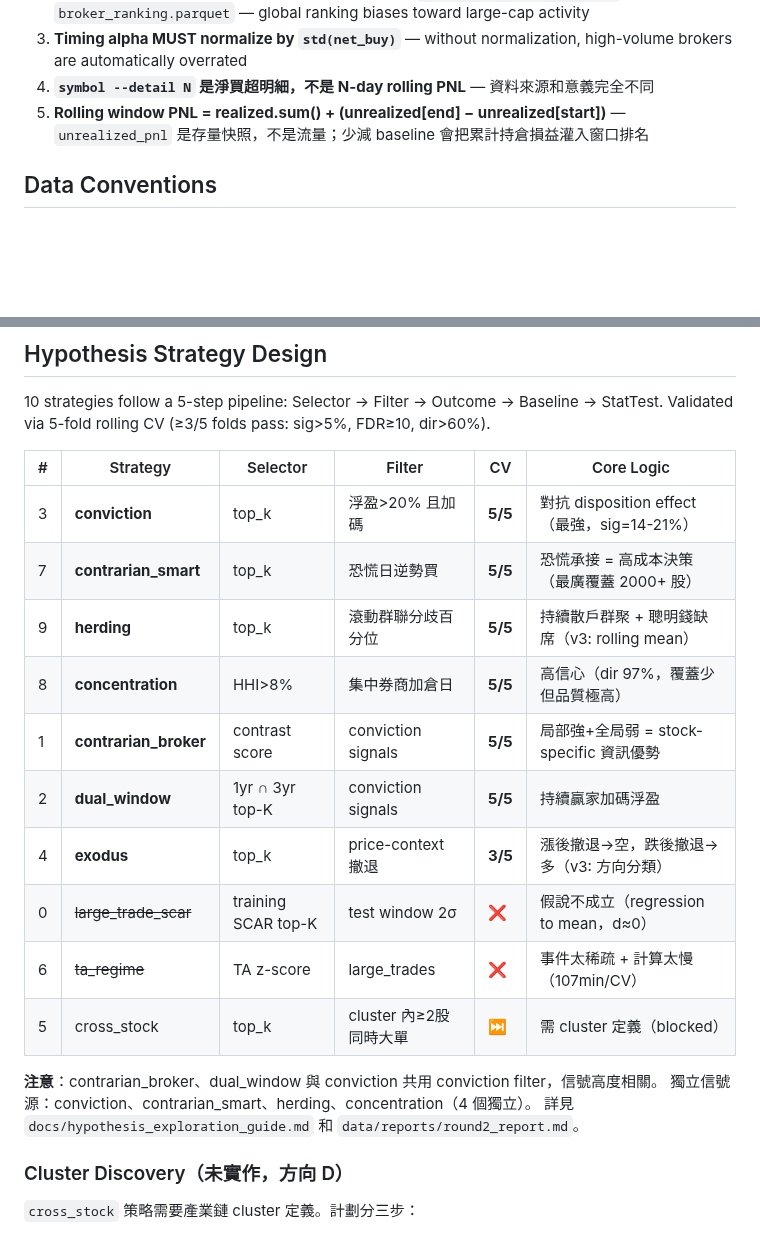
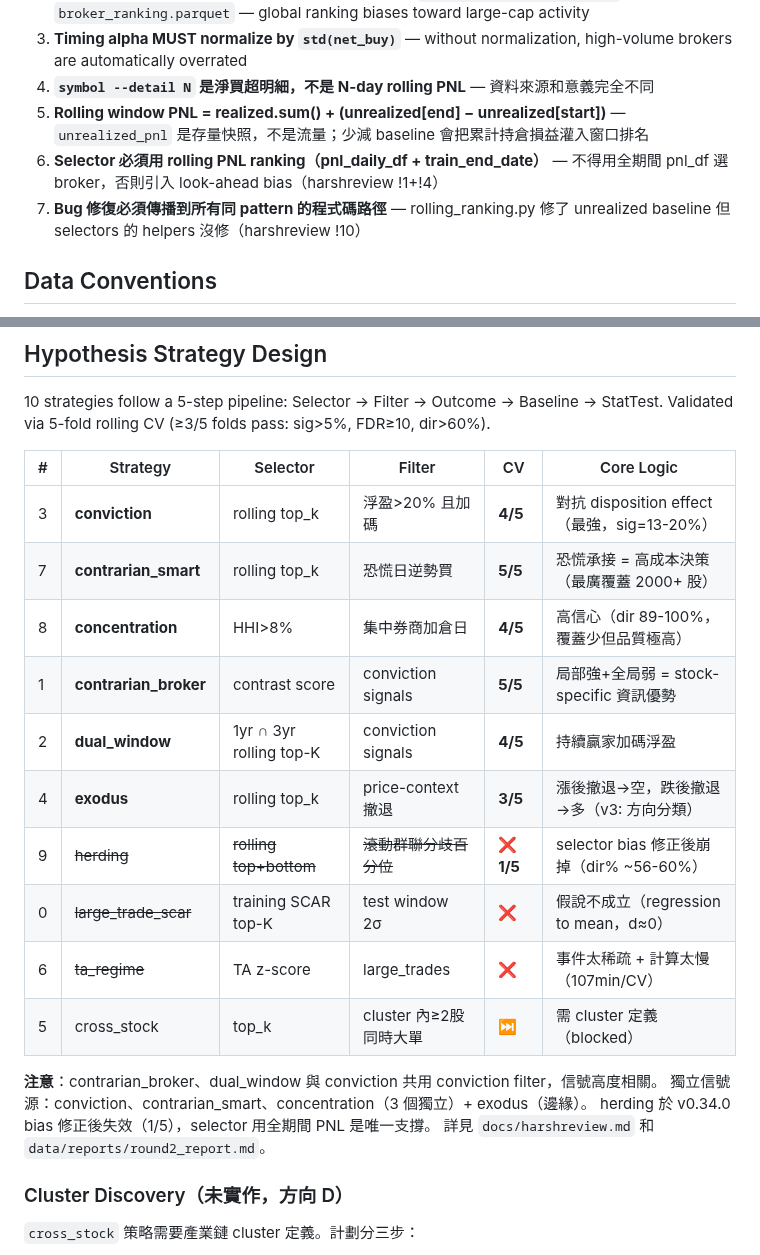
Before and after one commit to vikhuang/ws-branch, a Markdown page: CLAUDE.md, 2 parts joined by grey strips. GitHub-like rendering; blank space fills up the shorter version.

```diff
--- a/CLAUDE.md
+++ b/CLAUDE.md
@@ -114,6 +114,8 @@ These mistakes have been made before. Do NOT repeat them:
 3. **Timing alpha MUST normalize by `std(net_buy)`** — without normalization, high-volume brokers are automatically overrated
 4. **`symbol --detail N` 是淨買超明細，不是 N-day rolling PNL** — 資料來源和意義完全不同
 5. **Rolling window PNL = realized.sum() + (unrealized[end] − unrealized[start])** — `unrealized_pnl` 是存量快照，不是流量；少減 baseline 會把累計持倉損益灌入窗口排名
+6. **Selector 必須用 rolling PNL ranking（pnl_daily_df + train_end_date）** — 不得用全期間 pnl_df 選 broker，否則引入 look-ahead bias（harshreview !1+!4）
+7. **Bug 修復必須傳播到所有同 pattern 的程式碼路徑** — rolling_ranking.py 修了 unrealized baseline 但 selectors 的 helpers 沒修（harshreview !10）
 
 ## Data Conventions
 
@@ -143,20 +145,21 @@ Validated via 5-fold rolling CV (≥3/5 folds pass: sig>5%, FDR≥10, dir>60%).
 
 | # | Strategy | Selector | Filter | CV | Core Logic |
 |---|----------|----------|--------|----|------------|
-| 3 | **conviction** | top_k | 浮盈>20% 且加碼 | **5/5** | 對抗 disposition effect（最強，sig=14-21%） |
-| 7 | **contrarian_smart** | top_k | 恐慌日逆勢買 | **5/5** | 恐慌承接 = 高成本決策（最廣覆蓋 2000+ 股） |
-| 9 | **herding** | top_k | 滾動群聯分歧百分位 | **5/5** | 持續散戶群聚 + 聰明錢缺席（v3: rolling mean） |
-| 8 | **concentration** | HHI>8% | 集中券商加倉日 | **5/5** | 高信心（dir 97%，覆蓋少但品質極高） |
+| 3 | **conviction** | rolling top_k | 浮盈>20% 且加碼 | **4/5** | 對抗 disposition effect（最強，sig=13-20%） |
+| 7 | **contrarian_smart** | rolling top_k | 恐慌日逆勢買 | **5/5** | 恐慌承接 = 高成本決策（最廣覆蓋 2000+ 股） |
+| 8 | **concentration** | HHI>8% | 集中券商加倉日 | **4/5** | 高信心（dir 89-100%，覆蓋少但品質極高） |
 | 1 | **contrarian_broker** | contrast score | conviction signals | **5/5** | 局部強+全局弱 = stock-specific 資訊優勢 |
-| 2 | **dual_window** | 1yr ∩ 3yr top-K | conviction signals | **5/5** | 持續贏家加碼浮盈 |
-| 4 | **exodus** | top_k | price-context 撤退 | **3/5** | 漲後撤退→空，跌後撤退→多（v3: 方向分類） |
+| 2 | **dual_window** | 1yr ∩ 3yr rolling top-K | conviction signals | **4/5** | 持續贏家加碼浮盈 |
+| 4 | **exodus** | rolling top_k | price-context 撤退 | **3/5** | 漲後撤退→空，跌後撤退→多（v3: 方向分類） |
+| 9 | ~~herding~~ | ~~rolling top+bottom~~ | ~~滾動群聯分歧百分位~~ | ❌ **1/5** | selector bias 修正後崩掉（dir% ~56-60%） |
 | 0 | ~~large_trade_scar~~ | training SCAR top-K | test window 2σ | ❌ | 假說不成立（regression to mean，d≈0） |
 | 6 | ~~ta_regime~~ | TA z-score | large_trades | ❌ | 事件太稀疏 + 計算太慢（107min/CV） |
 | 5 | cross_stock | top_k | cluster 內≥2股同時大單 | ⏭ | 需 cluster 定義（blocked） |
 
 **注意**：contrarian_broker、dual_window 與 conviction 共用 conviction filter，信號高度相關。
-獨立信號源：conviction、contrarian_smart、herding、concentration（4 個獨立）。
-詳見 `docs/hypothesis_exploration_guide.md` 和 `data/reports/round2_report.md`。
+獨立信號源：conviction、contrarian_smart、concentration（3 個獨立）+ exodus（邊緣）。
+herding 於 v0.34.0 bias 修正後失效（1/5），selector 用全期間 PNL 是唯一支撐。
+詳見 `docs/harshreview.md` 和 `data/reports/round2_report.md`。
 
 ### Cluster Discovery（未實作，方向 D）
 
```
Also changed, not shown: ROADMAP.md (+12 -11 lines).
